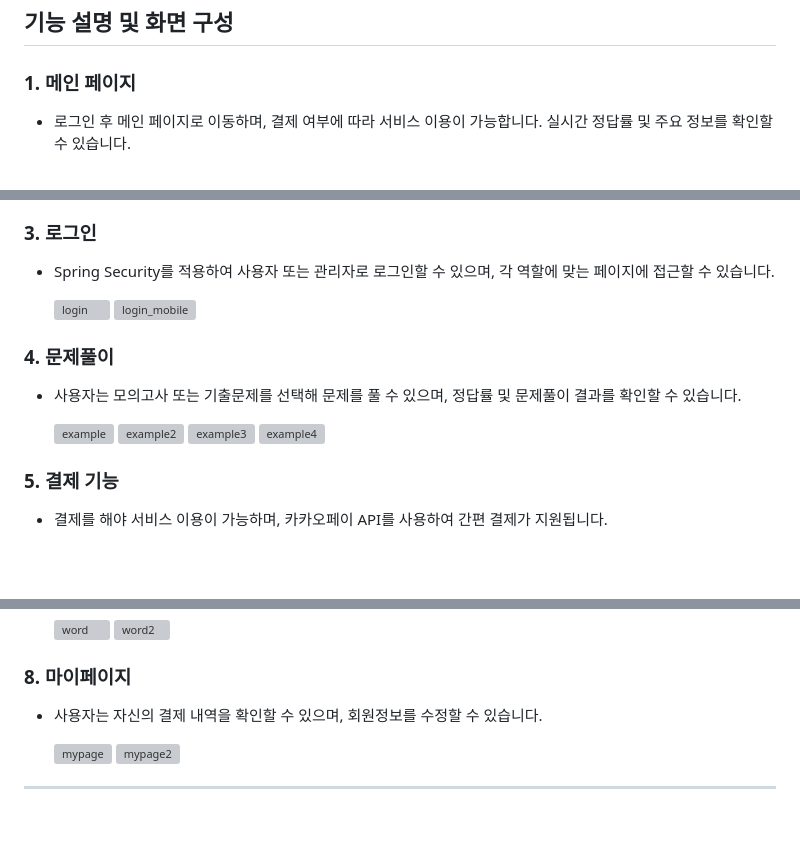
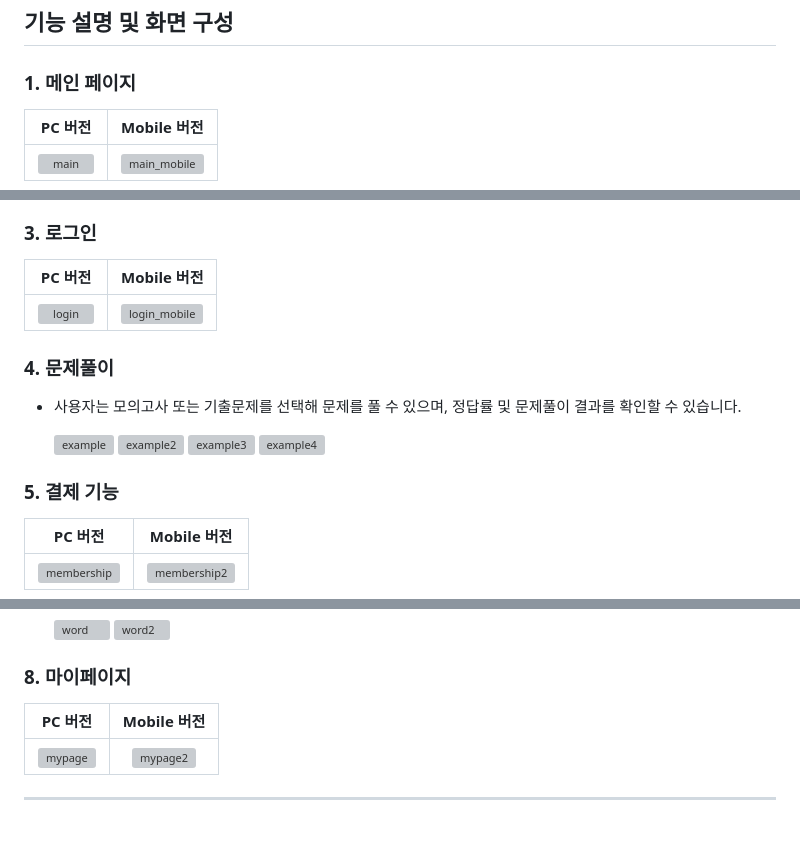
Before and after one commit to seunggi-coding/Fullstack, a Markdown page: project2_OnlineExam/README.md, 3 parts joined by grey strips. Drawn GitHub-style; blank space fills up the shorter version; grey boxes are pictures that could not be loaded.

```diff
--- a/project2_OnlineExam/README.md
+++ b/project2_OnlineExam/README.md
@@ -21,5 +21,7 @@
 ## 기능 설명 및 화면 구성
 
 ### 1. 메인 페이지
-- 로그인 후 메인 페이지로 이동하며, 결제 여부에 따라 서비스 이용이 가능합니다. 실시간 정답률 및 주요 정보를 확인할 수 있습니다.
+| PC 버전 | Mobile 버전 |
+|:-------:|:-----------:|
+| ![main](https://github.com/user-attachments/assets/1f0a71a9-2ce4-4b2a-9c39-886bf4701ae0) | ![main_mobile](https://github.com/user-attachments/assets/49328608-540f-4de3-801e-f2b5eb4e26a0) |
 
@@ -35,10 +35,9 @@
   ![join2](https://github.com/user-attachments/assets/5bb6cc81-a17f-4d60-8b16-9738ed205957)
 
 ### 3. 로그인
-- Spring Security를 적용하여 사용자 또는 관리자로 로그인할 수 있으며, 각 역할에 맞는 페이지에 접근할 수 있습니다.
-
-  ![login](https://github.com/user-attachments/assets/5e35a026-d4c4-4712-9144-d0047d4e1b27)
-  ![login_mobile](https://github.com/user-attachments/assets/20739878-5131-4518-9b9b-a6f3225e4647)
+| PC 버전 | Mobile 버전 |
+|:-------:|:-----------:|
+| ![login](https://github.com/user-attachments/assets/5e35a026-d4c4-4712-9144-d0047d4e1b27) | ![login_mobile](https://github.com/user-attachments/assets/20739878-5131-4518-9b9b-a6f3225e4647) |
 
 ### 4. 문제풀이
 - 사용자는 모의고사 또는 기출문제를 선택해 문제를 풀 수 있으며, 정답률 및 문제풀이 결과를 확인할 수 있습니다.
@@ -49,5 +48,7 @@
   ![example4](https://github.com/user-attachments/assets/51375671-fd7c-4230-a29a-629c7848911c)
 
 ### 5. 결제 기능
-- 결제를 해야 서비스 이용이 가능하며, 카카오페이 API를 사용하여 간편 결제가 지원됩니다.
+| PC 버전 | Mobile 버전 |
+|:-------:|:-----------:|
+| ![membership](https://github.com/user-attachments/assets/a61ecce6-3c7a-4b23-b10f-e769245a2f19) | ![membership2](https://github.com/user-attachments/assets/e259722d-7d12-42bb-87cb-ed6be89f70b6) |
 
@@ -75,10 +74,9 @@
   ![word2](https://github.com/user-attachments/assets/f4d1337c-aa11-4771-9784-b15274c85534)
 
 ### 8. 마이페이지
-- 사용자는 자신의 결제 내역을 확인할 수 있으며, 회원정보를 수정할 수 있습니다.
-
-  ![mypage](https://github.com/user-attachments/assets/d9e1b375-b715-4466-8a9e-48f0ca47a06e)
-  ![mypage2](https://github.com/user-attachments/assets/b0ce4864-06f1-4885-a034-9ff50aa8bd18)
+| PC 버전 | Mobile 버전 |
+|:-------:|:-----------:|
+| ![mypage](https://github.com/user-attachments/assets/d9e1b375-b715-4466-8a9e-48f0ca47a06e) | ![mypage2](https://github.com/user-attachments/assets/b0ce4864-06f1-4885-a034-9ff50aa8bd18) |
 
 ---
 
```
Also changed, not shown: other parts of project2_OnlineExam/README.md (+3 -7 lines).
